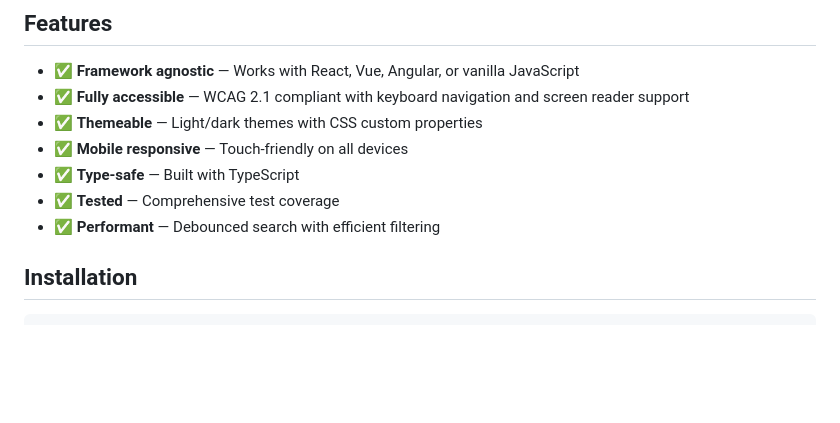
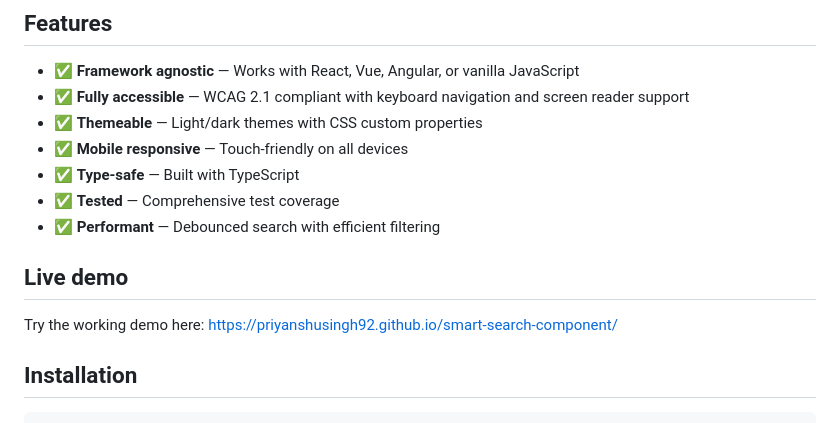
Before and after one commit to priyanshusingh92/smart-search-component, a Markdown page: README.md, the part around the change. Rendered like a GitHub page; blank space fills up the shorter version.

Commit message:
Added working demo link

```diff
--- a/README.md
+++ b/README.md
@@ -11,6 +11,10 @@ A reusable, accessible, and customizable web component for banking applications
 - ✅ **Type-safe** — Built with TypeScript
 - ✅ **Tested** — Comprehensive test coverage
 - ✅ **Performant** — Debounced search with efficient filtering
+
+## Live demo
+
+Try the working demo here: https://priyanshusingh92.github.io/smart-search-component/
 
 ## Installation
 
```
